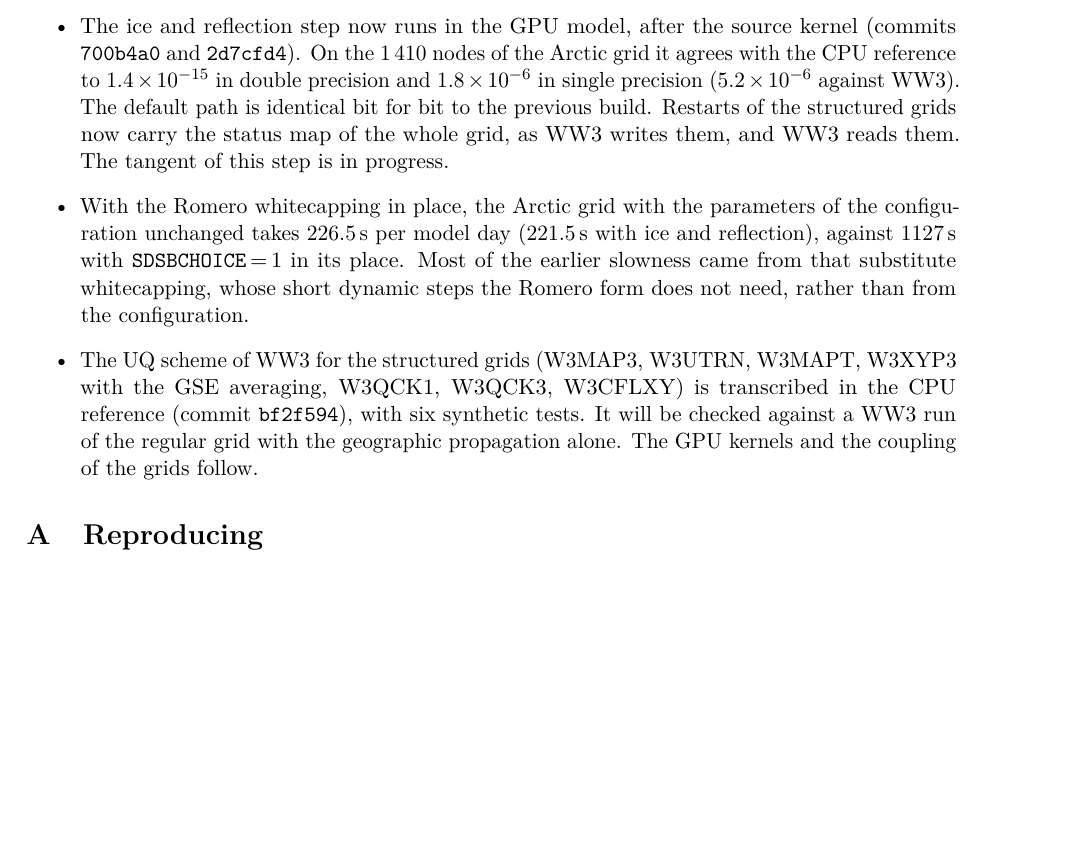
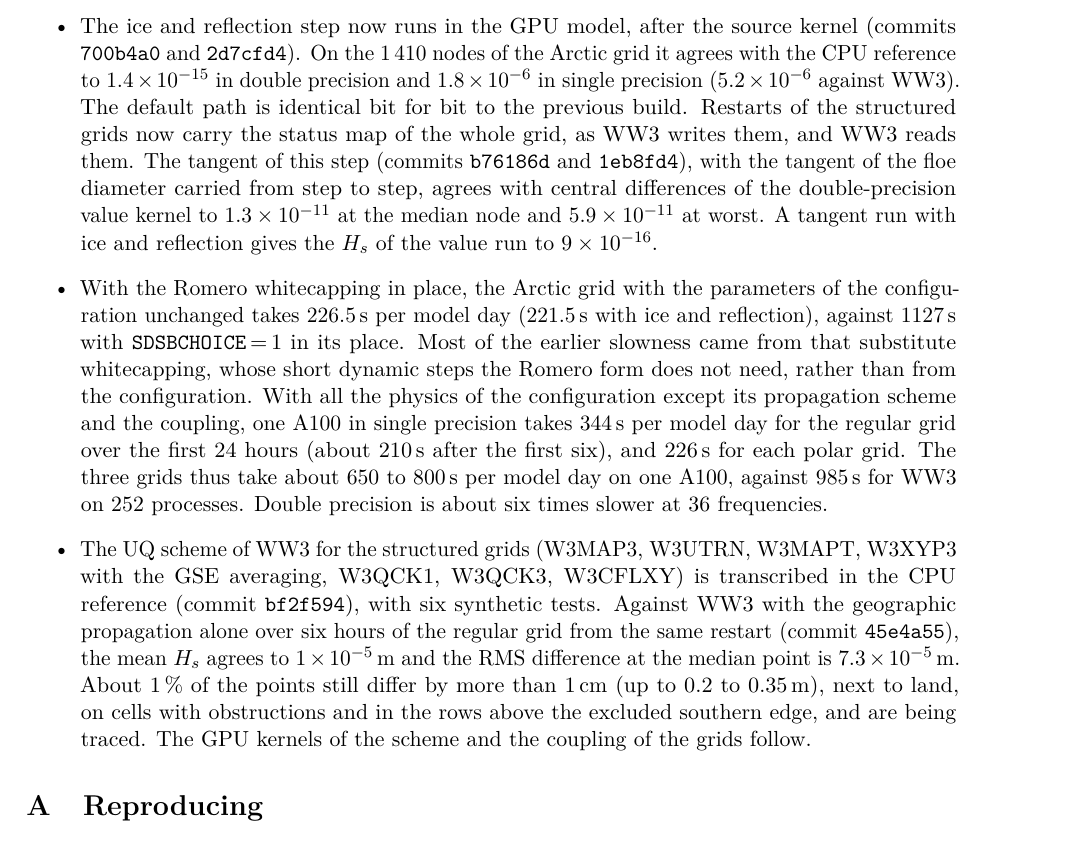
Before and after one commit to jmdelouis/HWW3, a LaTeX paper (tex/hww3/main.tex): part of page 53 of 55, cut so that both start at the same text, the shorter picture padded with empty space. Compiled offline with pdfLaTeX.

Commit message:
Record the tangent of the ice and reflection step, the timing with the configuration's physics and the first check of the UQ scheme in the note: the paragraph "WW3 structured grids" of tex/hww3/main.tex gets the tangent of the ice and reflection step (commits b76186d and 1eb8fd4, with the tangent of the floe diameter carried across steps, 1.3e-11 at the median node and 5.9e-11 at worst against central differences of the double-precision value kernel, and the Hs of a tangent run equal to the value run's to 9e-16), the times of one A100 in single precision with all the physics but the propagation scheme and the coupling (344 s per model day for the regular grid over 24 h, about 210 s after the first six hours, 226 s for each polar grid, about 650-800 s for the three grids against 985 s for WW3 on 252 processes, double precision about six times slower at 36 frequencies), and the CPU UQ scheme against WW3 with the geographic propagation alone over six hours of the regular grid (commit 45e4a55; mean Hs to 1e-5 m, median RMS 7.3e-5 m, about 1 % of the points beyond 1 cm, up to 0.2-0.35 m, next to land, on obstruction cells and above the excluded southern edge, being traced)
Co-Authored-By: Claude Opus 5.5 <noreply@anthropic.com>

```diff
--- a/tex/hww3/main.tex
+++ b/tex/hww3/main.tex
@@ -3069,19 +3069,36 @@ $1.4\times10^{-15}$ in double precision and $1.8\times10^{-6}$ in single
 precision ($5.2\times10^{-6}$ against WW3). The default path is
 identical bit for bit to the previous build. Restarts of the structured
 grids now carry the status map of the whole grid, as WW3 writes them,
-and WW3 reads them. The tangent of this step is in progress.
+and WW3 reads them. The tangent of this step (commits \texttt{b76186d}
+and \texttt{1eb8fd4}), with the tangent of the floe diameter carried
+from step to step, agrees with central differences of the
+double-precision value kernel to $1.3\times10^{-11}$ at the median node
+and $5.9\times10^{-11}$ at worst. A tangent run with ice and reflection
+gives the $H_s$ of the value run to $9\times10^{-16}$.
 \item With the Romero whitecapping in place, the Arctic grid with the
 parameters of the configuration unchanged takes \SI{226.5}{s} per model
 day (\SI{221.5}{s} with ice and reflection), against \SI{1127}{s} with
 \texttt{SDSBCHOICE}\,=\,1 in its place. Most of the earlier slowness
 came from that substitute whitecapping, whose short dynamic steps the
-Romero form does not need, rather than from the configuration.
+Romero form does not need, rather than from the configuration. With
+all the physics of the configuration except its propagation scheme and
+the coupling, one A100 in single precision takes \SI{344}{s} per model
+day for the regular grid over the first 24 hours (about \SI{210}{s}
+after the first six), and \SI{226}{s} for each polar grid. The three
+grids thus take about 650 to \SI{800}{s} per model day on one A100,
+against \SI{985}{s} for WW3 on 252 processes. Double precision is
+about six times slower at 36 frequencies.
 \item The UQ scheme of WW3 for the structured grids (W3MAP3, W3UTRN,
 W3MAPT, W3XYP3 with the GSE averaging, W3QCK1, W3QCK3, W3CFLXY) is
 transcribed in the CPU reference (commit \texttt{bf2f594}), with six
-synthetic tests. It will be checked against a WW3 run of the regular
-grid with the geographic propagation alone. The GPU kernels and the
-coupling of the grids follow.
+synthetic tests. Against WW3 with the geographic propagation alone over
+six hours of the regular grid from the same restart (commit
+\texttt{45e4a55}), the mean $H_s$ agrees to \SI{1e-5}{m} and the RMS
+difference at the median point is \SI{7.3e-5}{m}. About 1\,\% of the
+points still differ by more than \SI{1}{cm} (up to 0.2 to
+\SI{0.35}{m}), next to land, on cells with obstructions and in the rows
+above the excluded southern edge, and are being traced. The GPU kernels
+of the scheme and the coupling of the grids follow.
 \end{itemize}
 
 
```
